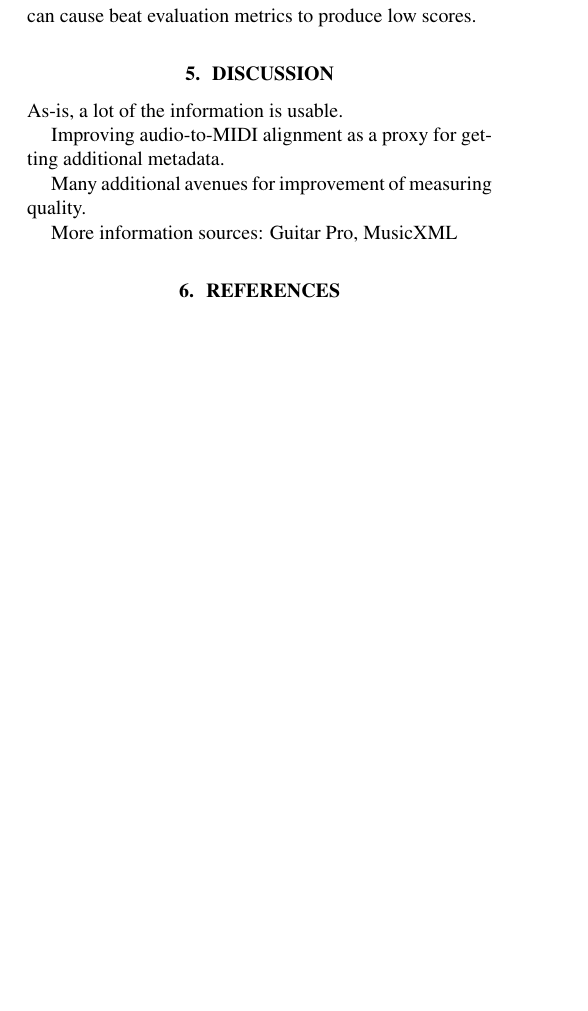
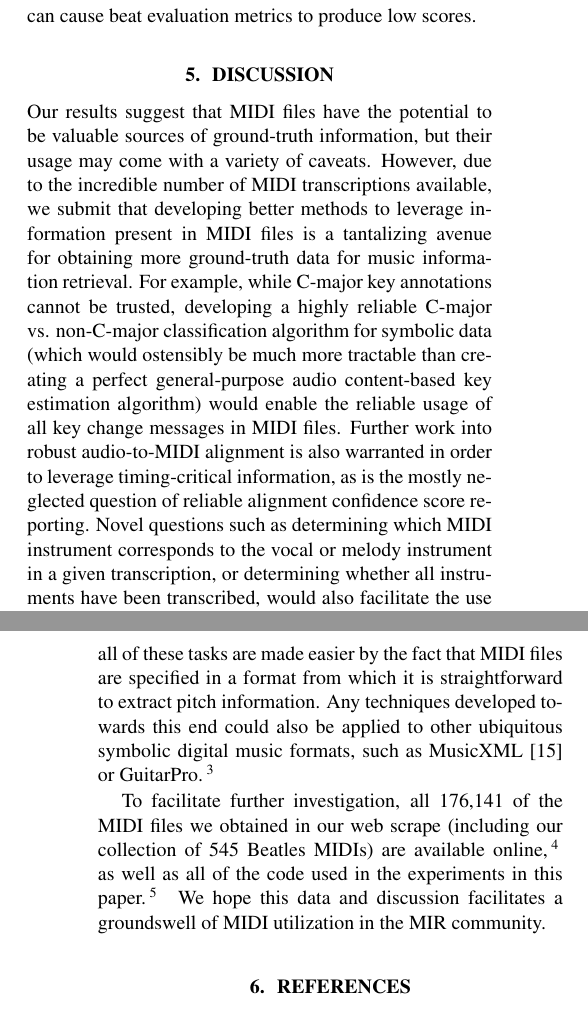
Before and after one commit to craffel/ismir2016extracting, a LaTeX paper (ISMIR2016template.tex): part of one column of page 6 of 8 before the commit and two parts of the columns of pages 6 and 7 of 8 after it, the two joined at a grey line, cut so that both start at the same text, the shorter picture padded with empty space. Compiled offline with pdfLaTeX.

Commit message:
Add discussion

```diff
--- a/ISMIR2016template.tex
+++ b/ISMIR2016template.tex
@@ -343,13 +343,16 @@ Finally, we found that the confidence score produced by the alignment system is
 \section{Discussion}
 \label{sec:discussion}
 
-As-is, a lot of the information is usable.
+Our results suggest that MIDI files have the potential to be valuable sources of ground-truth information, but their usage may come with a variety of caveats.
+However, due to the incredible number of MIDI transcriptions available, we submit that developing better methods to leverage information present in MIDI files is a tantalizing avenue for obtaining more ground-truth data for music information retrieval.
+For example, while C-major key annotations cannot be trusted, developing a highly reliable C-major vs. non-C-major classification algorithm for symbolic data (which would ostensibly be much more tractable than creating a perfect general-purpose audio content-based key estimation algorithm) would enable the reliable usage of all key change messages in MIDI files.
+Further work into robust audio-to-MIDI alignment is also warranted in order to leverage timing-critical information, as is the mostly neglected question of reliable alignment confidence score reporting.
+Novel questions such as determining which MIDI instrument corresponds to the vocal or melody instrument in a given transcription, or determining whether all instruments have been transcribed, would also facilitate the use of MIDI files as ground-truth transcriptions.
+Fortunately, all of these tasks are made easier by the fact that MIDI files are specified in a format from which it is straightforward to extract pitch information.
+Any techniques developed towards this end could also be applied to other ubiquitous symbolic digital music formats, such as MusicXML \cite{good2001musicxml} or GuitarPro.\footnote{\texttt{http://wwww.guitar-pro.com}}
 
-Improving audio-to-MIDI alignment as a proxy for getting additional metadata.
-
-Many additional avenues for improvement of measuring quality.
-
-More information sources: Guitar Pro, MusicXML
+To facilitate further investigation, all 176,141 of the MIDI files we obtained in our web scrape (including our collection of 545 Beatles MIDIs) are available online,\footnote{\texttt{http://url-redacted.com}} as well as all of the code used in the experiments in this paper.\footnote{\texttt{http://url-redacted.com}}
+We hope this data and discussion facilitates a groundswell of MIDI utilization in the MIR community.
 
 \bibliography{refs}
 
```
Also changed, not shown: refs.bib (+11 -0 lines).
